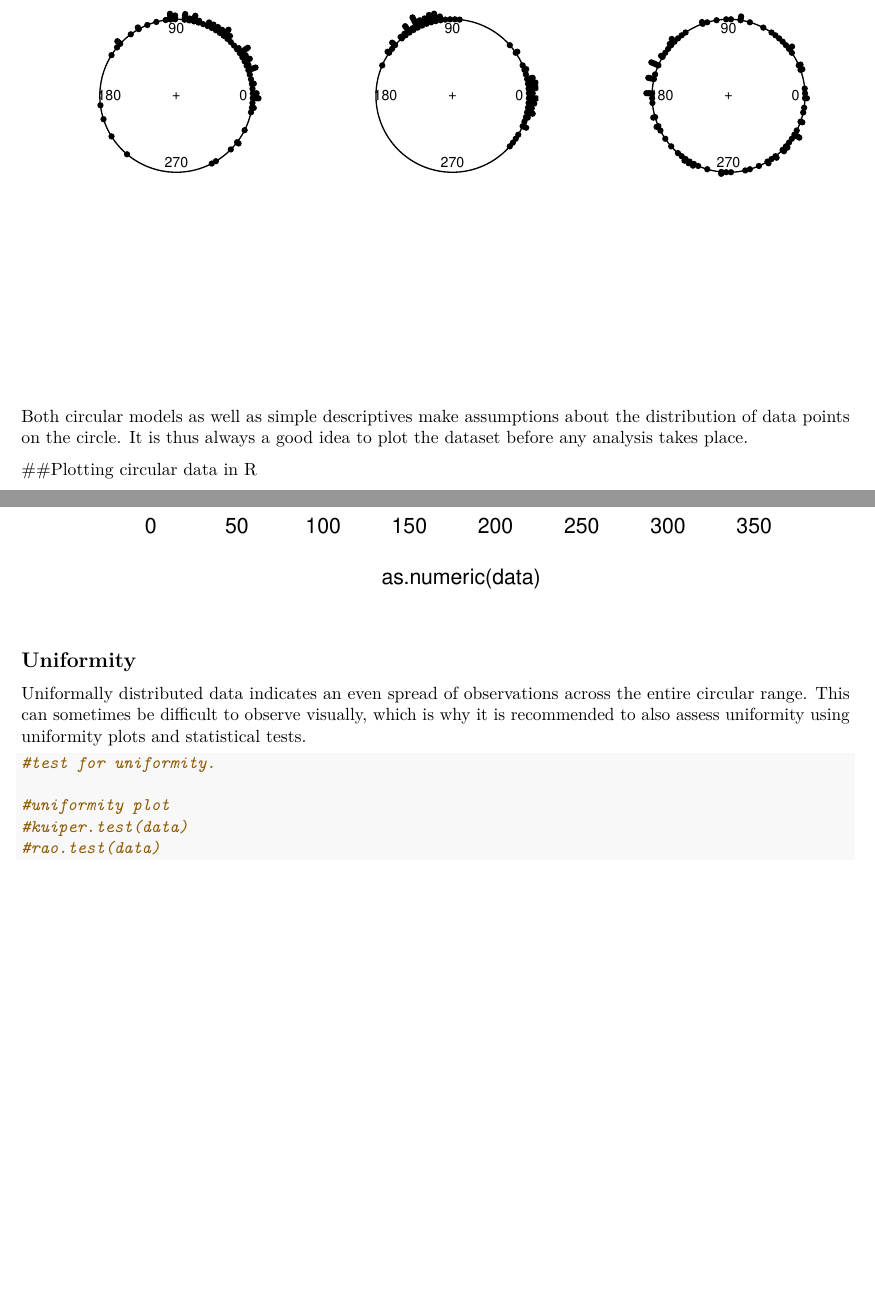
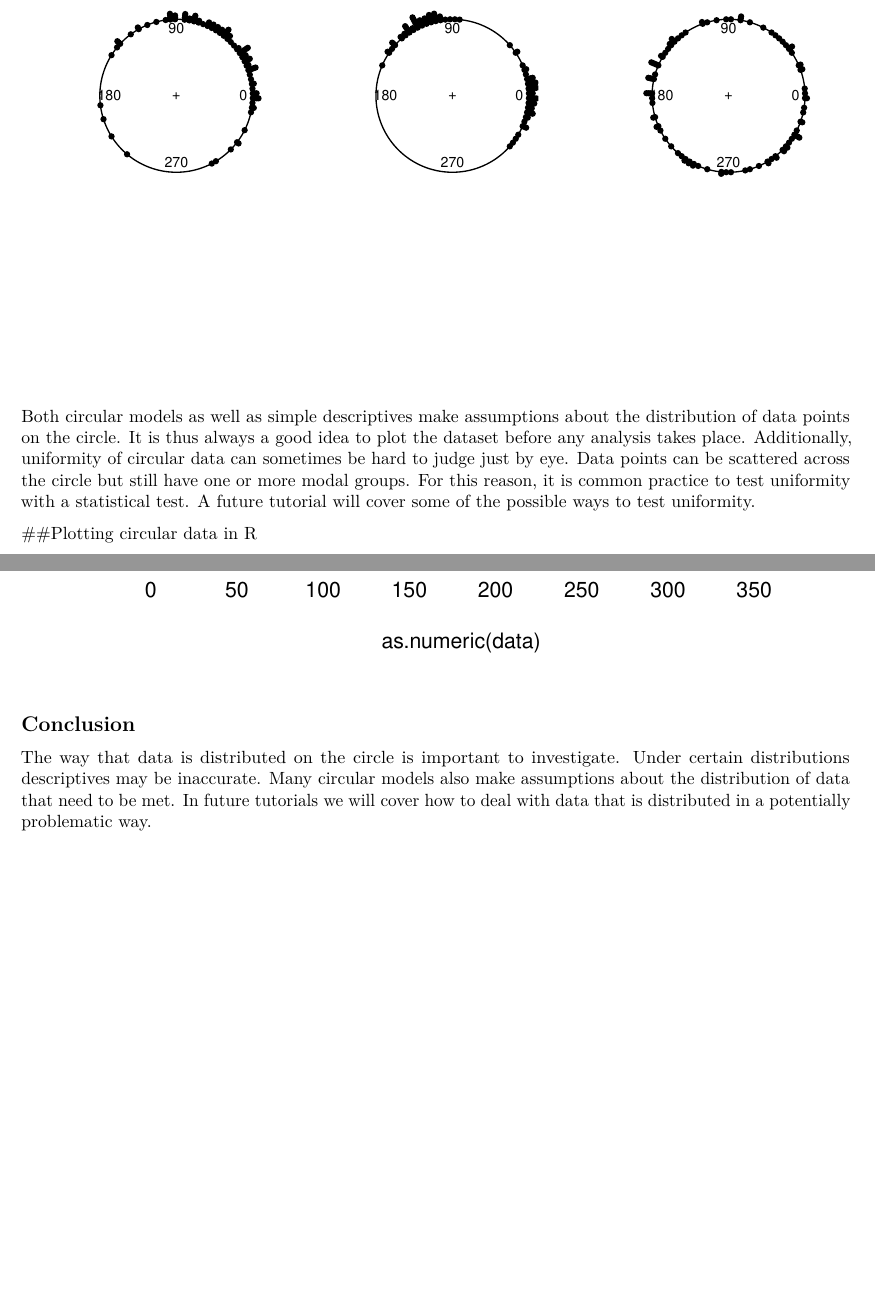
Before and after one commit to ArjanHuizing/CDM-tutorials, an R Markdown document (Tutorials/Tutorial3-distributions.Rmd): two parts of pages 3 and 5 of 5, joined at a grey line, cut so that both start at the same text, the shorter picture padded with empty space. Rendered offline with R 4.5, knitr and Pandoc, then LaTeX, with nearby package versions; code that draws random numbers runs with fixed seeds of ours.

Commit message:
Finished tutorial 3

````diff
--- a/Tutorials/Tutorial3-distributions.Rmd
+++ b/Tutorials/Tutorial3-distributions.Rmd
@@ -49,7 +49,7 @@ plot(rcircularuniform(100, control.circular=list(units="degrees")), stack = T,
      main = "Uniformly distributed data")
 ```
 
-Both circular models as well as simple descriptives make assumptions about the distribution of data points on the circle. It is thus always a good idea to plot the dataset before any analysis takes place.
+Both circular models as well as simple descriptives make assumptions about the distribution of data points on the circle. It is thus always a good idea to plot the dataset before any analysis takes place. Additionally, uniformity of circular data can sometimes be hard to judge just by eye. Data points can be scattered across the circle but still have one or more modal groups. For this reason, it is common practice to test uniformity with a statistical test. A future tutorial will cover some of the possible ways to test uniformity.
 
 
 ##Plotting circular data in R
@@ -77,14 +77,6 @@ hist(as.numeric(data),
      main = "Pigeon flight directions")
 ```
 
-## Uniformity
+## Conclusion
 
-Uniformally distributed data indicates an even spread of observations across the entire circular range. This can sometimes be difficult to observe visually, which is why it is recommended to also assess uniformity using uniformity plots and statistical tests.
-
-```{r}
-#test for uniformity.
-
-#uniformity plot
-#kuiper.test(data)
-#rao.test(data)
-```
+The way that data is distributed on the circle is important to investigate. Under certain distributions descriptives may be inaccurate. Many circular models also make assumptions about the distribution of data that need to be met. In future tutorials we will cover how to deal with data that is distributed in a potentially problematic way.
````
Also changed, not shown: Tutorials/Tutorial3-distributions.html, Tutorials/Tutorial3-distributions.pdf, 1 other file.
